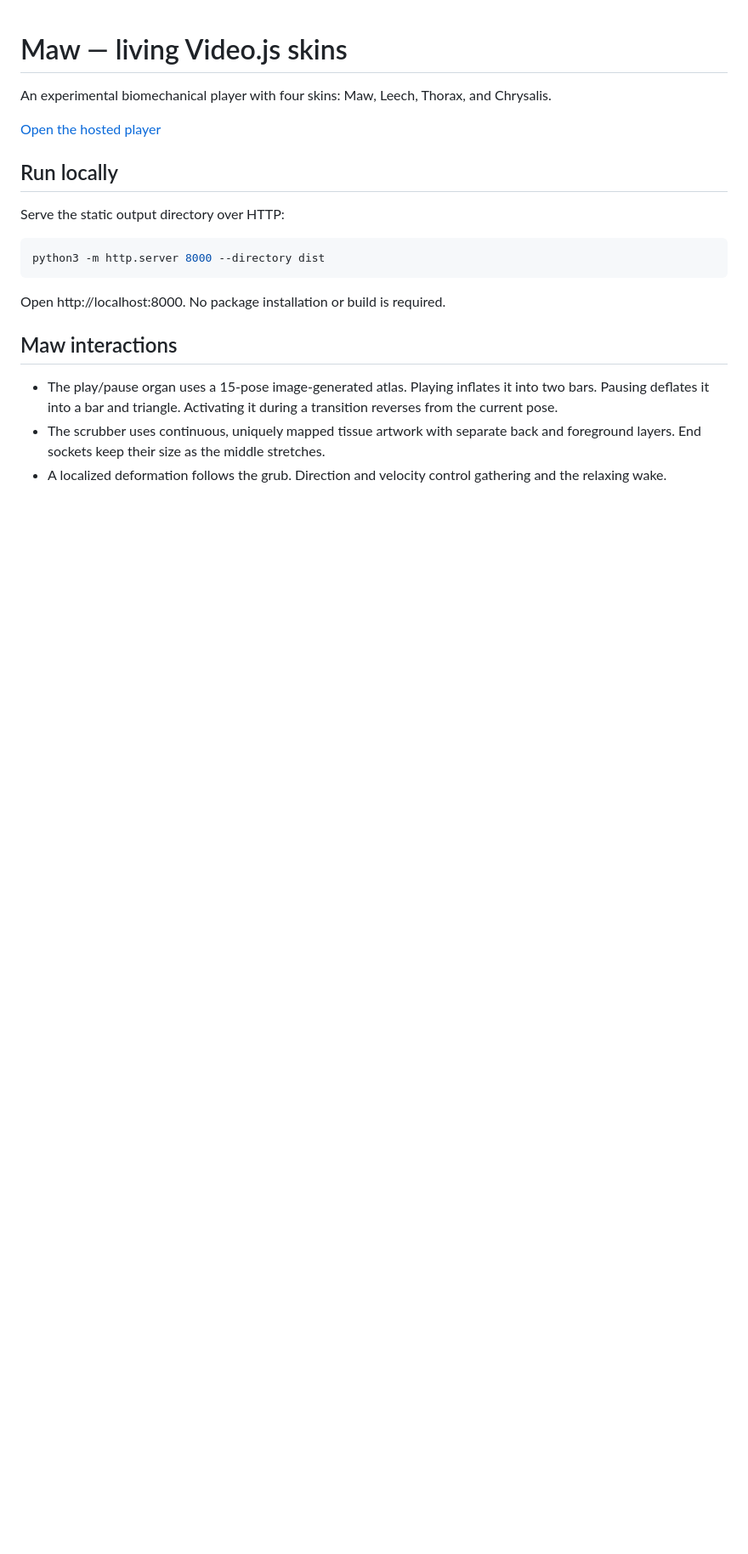
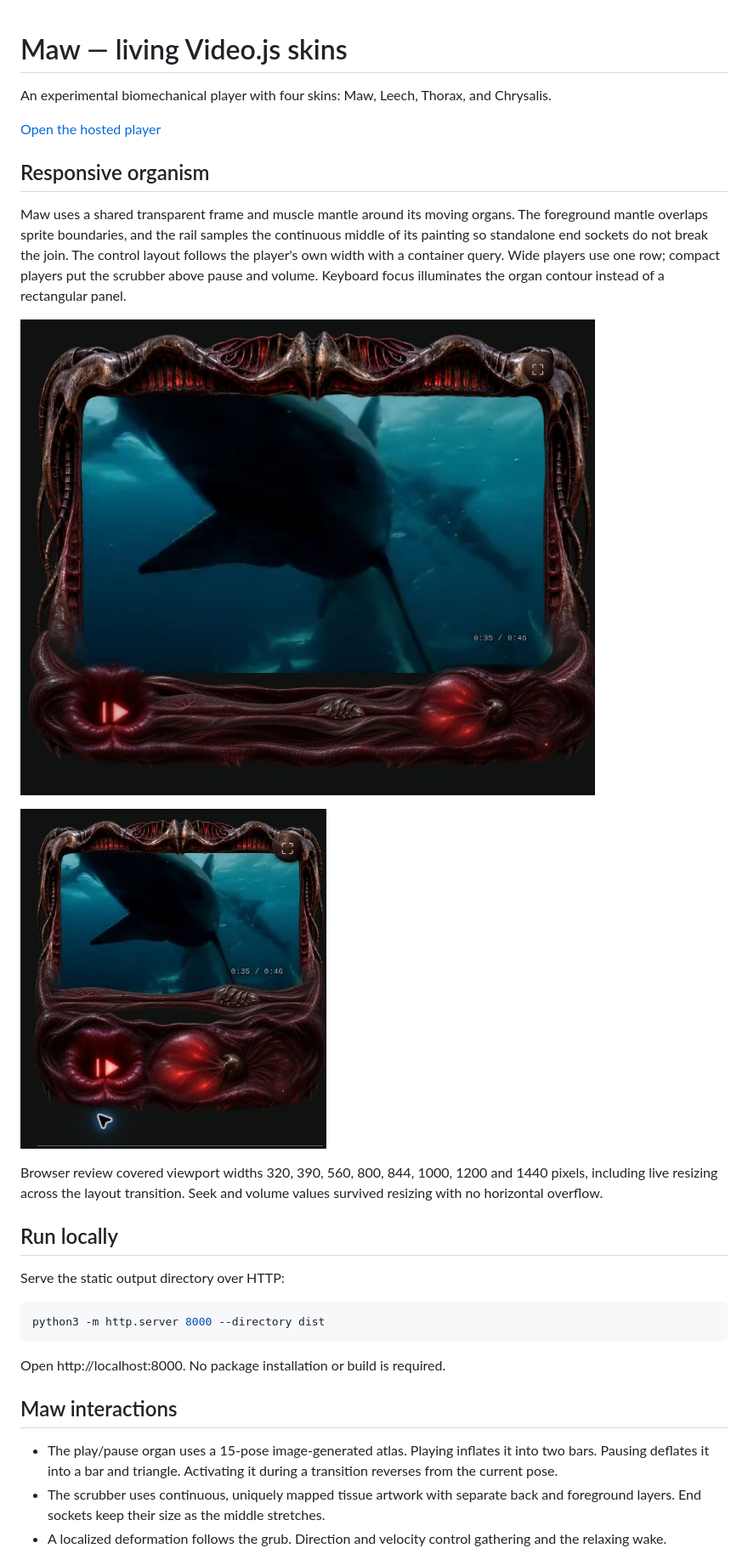
Before and after one commit to chadnickbok/maw-videojs-skin, a Markdown page: README.md, the part around one of its changes. Shown at 85% size. Drawn GitHub-style; pictures changed too: docs/maw-phone.jpg (added), docs/maw-wide.jpg (added); blank space fills up the shorter version.

Commit message:
Compose Maw as one responsive organism with shared mantle and organic focus

```diff
--- a/README.md
+++ b/README.md
@@ -3,6 +3,23 @@
 An experimental biomechanical player with four skins: Maw, Leech, Thorax, and Chrysalis.
 
 [Open the hosted player](https://living-specimens.nickchadwick187.chatgpt.site)
+
+## Responsive organism
+
+Maw uses a shared transparent frame and muscle mantle around its moving organs.
+The foreground mantle overlaps sprite boundaries, and the rail samples the
+continuous middle of its painting so standalone end sockets do not break the join.
+The control layout follows the player's own width with a container query. Wide
+players use one row; compact players put the scrubber above pause and volume.
+Keyboard focus illuminates the organ contour instead of a rectangular panel.
+
+![Wide Maw player](docs/maw-wide.jpg)
+
+![Compact Maw player](docs/maw-phone.jpg)
+
+Browser review covered viewport widths 320, 390, 560, 800, 844, 1000, 1200 and
+1440 pixels, including live resizing across the layout transition. Seek and
+volume values survived resizing with no horizontal overflow.
 
 ## Run locally
 
```
Also changed, not shown: other parts of README.md (+1 -1 lines), 6 other files.
